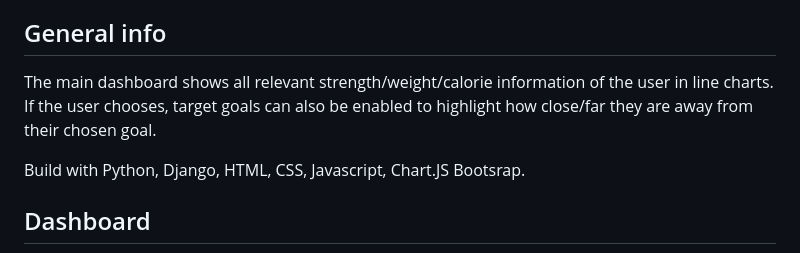
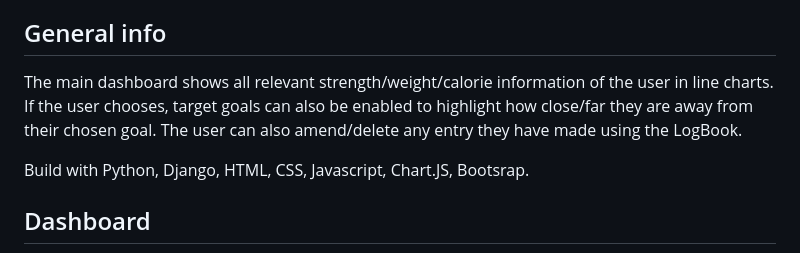
Before and after one commit to Harry-Edge/Trackit-Strength-Weight-Calorie-Tracking, a Markdown page: README.md, the part around the change printed below. Drawn GitHub-style.

Commit message:
updated readme and sampleimgages

```diff
--- a/README.md
+++ b/README.md
@@ -2,9 +2,9 @@
 Trackit is an all in one web app that allows the user to track and record all relevant data points when it comes to building strength and controlling weight/cutting.
 
 ## General info
-The main dashboard shows all relevant strength/weight/calorie information of the user in line charts. If the user chooses, target goals can also be enabled to highlight how close/far they are away from their chosen goal.
+The main dashboard shows all relevant strength/weight/calorie information of the user in line charts. If the user chooses, target goals can also be enabled to highlight how close/far they are away from their chosen goal. The user can also amend/delete any entry they have made using the LogBook.
 
-Build with Python, Django, HTML, CSS, Javascript, Chart.JS Bootsrap.
+Build with Python, Django, HTML, CSS, Javascript, Chart.JS, Bootsrap.
 
 ## Dashboard
 ![](/sampleimages/Dashboard.jpeg?raw=true "Dashboard")
```
Also changed, not shown: other parts of README.md (+3 -0 lines), sampleimages/Logbook.jpeg (added).
